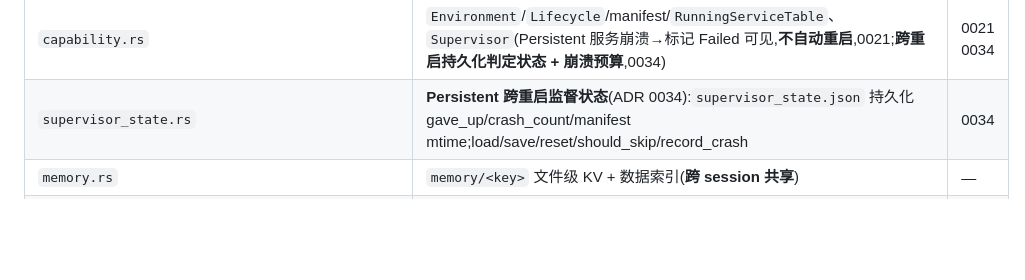
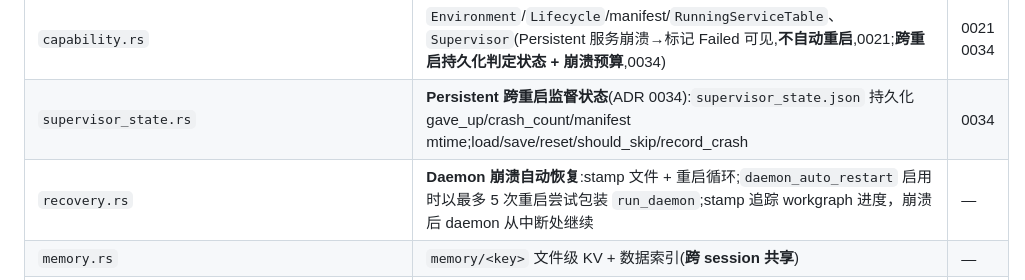
Before and after one commit to iannil/codecoder, a Markdown page: ARCHITECTURE.md, the part around the change. Rendered like a GitHub page; blank space fills up the shorter version.

```diff
--- a/ARCHITECTURE.md
+++ b/ARCHITECTURE.md
@@ -47,6 +47,7 @@
 | `registry.rs` | 扫 `skills/`+`prompts/`+`capabilities/` → 常驻目录(prompts 标 `[draft]`);**每个条目带 `SourceInfo` 溯源元数据** | 0020 0025 |
 | `capability.rs` | `Environment`/`Lifecycle`/manifest/`RunningServiceTable`、`Supervisor`(Persistent 服务崩溃→标记 Failed 可见,**不自动重启**,0021;**跨重启持久化判定状态 + 崩溃预算**,0034) | 0021 0034 |
 | `supervisor_state.rs` | **Persistent 跨重启监督状态**(ADR 0034):`supervisor_state.json` 持久化 gave_up/crash_count/manifest mtime;load/save/reset/should_skip/record_crash | 0034 |
+| `recovery.rs` | **Daemon 崩溃自动恢复**:stamp 文件 + 重启循环;`daemon_auto_restart` 启用时以最多 5 次重启尝试包装 `run_daemon`;stamp 追踪 workgraph 进度，崩溃后 daemon 从中断处继续 | — |
 | `memory.rs` | `memory/<key>` 文件级 KV + 数据索引(**跨 session 共享**) | — |
 | `workgraph.rs` | **Work Graph(一等公民 #2)**:持久化、依赖有序的里程碑图,`Milestone` 节点含 `NodeStatus`(含 `Hypothesis`/`Locked`)、`next_ready()` 调度、`render_for_prompt()` 摘要;**fs2-locked RMW**(`with_lock`,ADR 0035,防并发 lost-update);节点带 `fix_attempts`/`last_failure` 重试状态,`next_retryable(max)` 选预算内最低 id 的 needs_fix | 设计文档 0035 |
 | `review.rs` | **结构化验收裁决(一等公民 #4)**:`Verdict`(pass/needs_fix/rebuild)+ 四信号(`foundation`/`over_engineering`/`volume`/`terminology`),纯函数解析 | 设计文档 |
```
Also changed, not shown: README.md (+3 -0 lines).
